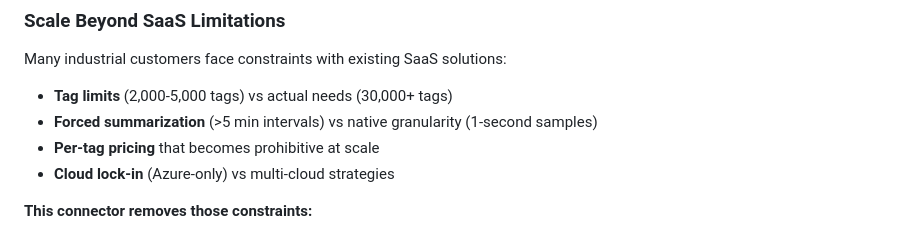
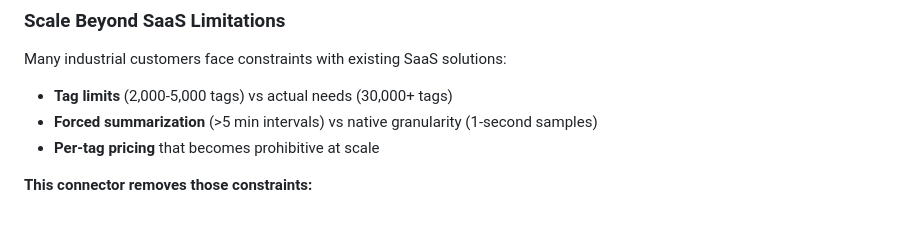
Before and after one commit to pravinva/osipi-connector, a Markdown page: README.md, the part around the change. Rendered like a GitHub page.

Commit message:
Remove Azure-only cloud lock-in reference from competitive advantages

```diff
--- a/README.md
+++ b/README.md
@@ -15,7 +15,6 @@ Many industrial customers face constraints with existing SaaS solutions:
 - **Tag limits** (2,000-5,000 tags) vs actual needs (30,000+ tags)
 - **Forced summarization** (>5 min intervals) vs native granularity (1-second samples)
 - **Per-tag pricing** that becomes prohibitive at scale
-- **Cloud lock-in** (Azure-only) vs multi-cloud strategies
 
 **This connector removes those constraints:**
 - **Unlimited tags** - Handle 30K+ tags with batch controller optimization (100x performance)
```
